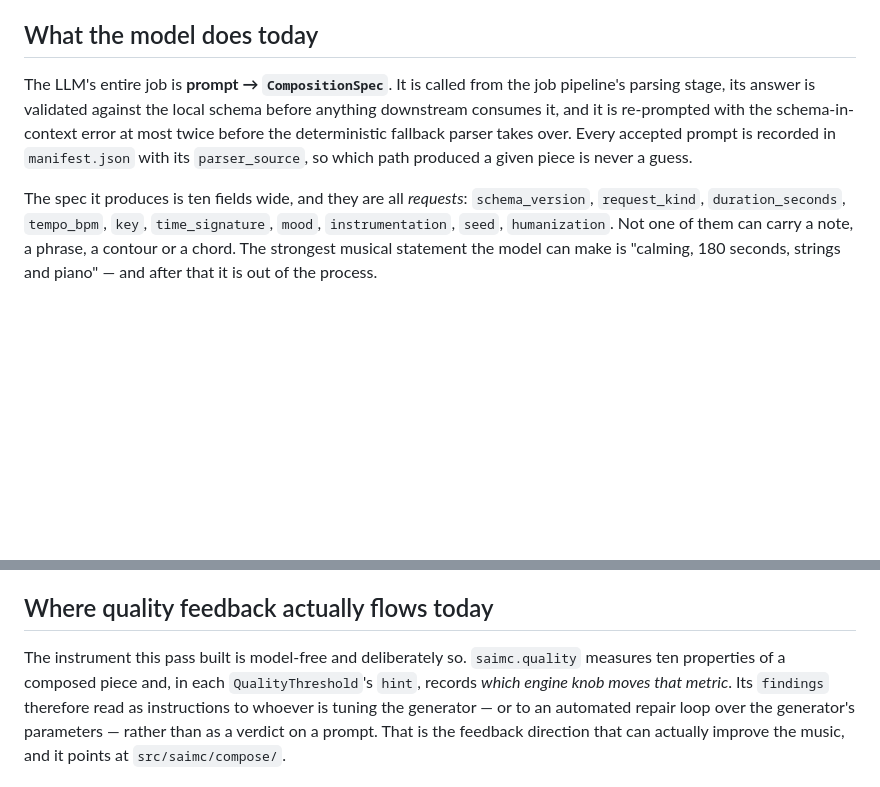
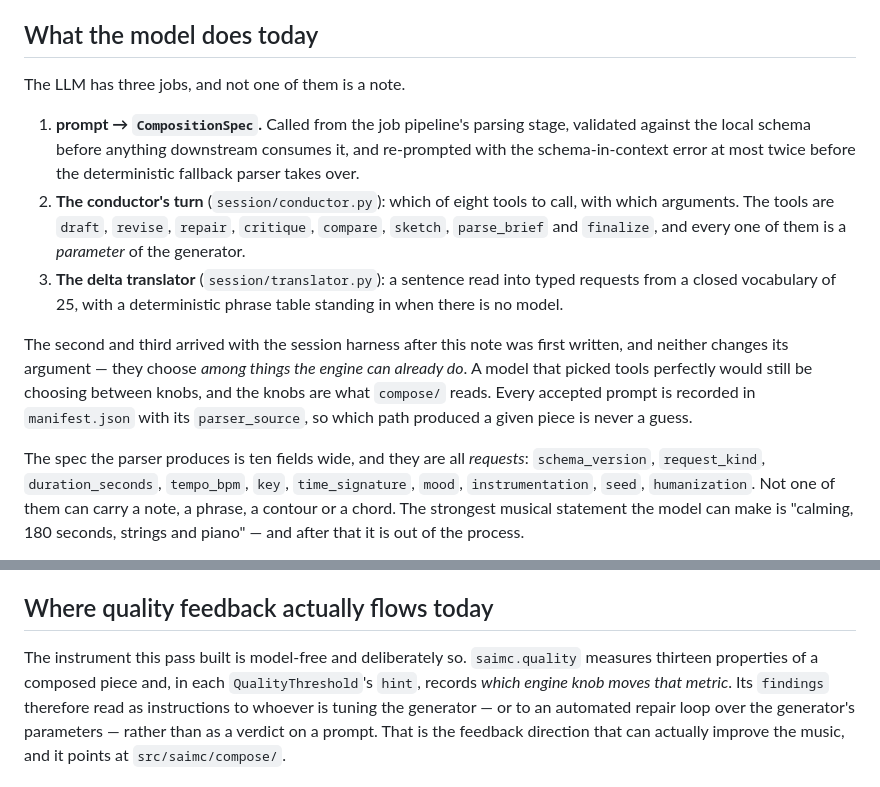
Before and after one commit to vaiju1981/smart-ai-music-composer, a Markdown page: docs/model-fine-tuning.md, 2 parts joined by grey strips. Rendered like a GitHub page; blank space fills up the shorter version.

Commit message:
docs(model): the model has three jobs now, and still none of them is a note
`model-fine-tuning.md` opens "the LLM's entire job is prompt -> CompositionSpec".
True when it was written, and not since the session harness landed: the model
also takes the conductor's turn (which of eight tools, with which arguments)
and reads a sentence into typed deltas from a closed vocabulary of 25.

Neither changes the note's argument — both choose *among things the engine can
already do* — which is why the correction is to the inventory and not to the
conclusion. Asked today whether a tool-selection model (TypeSafe's Jev) or an
argument extractor (Needle) could improve the melody, the answer comes from
this file, and the file had better be describing the system that exists.

Also: the scorecard measures thirteen properties, not ten.

```diff
--- a/docs/model-fine-tuning.md
+++ b/docs/model-fine-tuning.md
@@ -9,14 +9,27 @@ writes a note — and both are checkable below.
 
 ## What the model does today
 
-The LLM's entire job is **prompt → `CompositionSpec`**. It is called from the
-job pipeline's parsing stage, its answer is validated against the local schema
-before anything downstream consumes it, and it is re-prompted with the
-schema-in-context error at most twice before the deterministic fallback parser
-takes over. Every accepted prompt is recorded in `manifest.json` with its
+The LLM has three jobs, and not one of them is a note.
+
+1. **prompt → `CompositionSpec`.** Called from the job pipeline's parsing stage,
+   validated against the local schema before anything downstream consumes it,
+   and re-prompted with the schema-in-context error at most twice before the
+   deterministic fallback parser takes over.
+2. **The conductor's turn** (`session/conductor.py`): which of eight tools to
+   call, with which arguments. The tools are `draft`, `revise`, `repair`,
+   `critique`, `compare`, `sketch`, `parse_brief` and `finalize`, and every one
+   of them is a *parameter* of the generator.
+3. **The delta translator** (`session/translator.py`): a sentence read into
+   typed requests from a closed vocabulary of 25, with a deterministic phrase
+   table standing in when there is no model.
+
+The second and third arrived with the session harness after this note was first
+written, and neither changes its argument — they choose *among things the engine
+can already do*. A model that picked tools perfectly would still be choosing
+between knobs, and the knobs are what `compose/` reads. Every accepted prompt is recorded in `manifest.json` with its
 `parser_source`, so which path produced a given piece is never a guess.
 
-The spec it produces is ten fields wide, and they are all *requests*:
+The spec the parser produces is ten fields wide, and they are all *requests*:
 `schema_version`, `request_kind`, `duration_seconds`, `tempo_bpm`, `key`,
 `time_signature`, `mood`, `instrumentation`, `seed`, `humanization`. Not one of
 them can carry a note, a phrase, a contour or a chord. The strongest musical
@@ -60,7 +73,7 @@ not which notes they are; the engraved score stays on the grid.
 ## Where quality feedback actually flows today
 
 The instrument this pass built is model-free and deliberately so. `saimc.quality`
-measures ten properties of a composed piece and, in each `QualityThreshold`'s
+measures thirteen properties of a composed piece and, in each `QualityThreshold`'s
 `hint`, records *which engine knob moves that metric*. Its `findings` therefore
 read as instructions to whoever is tuning the generator — or to an automated
 repair loop over the generator's parameters — rather than as a verdict on a
```
